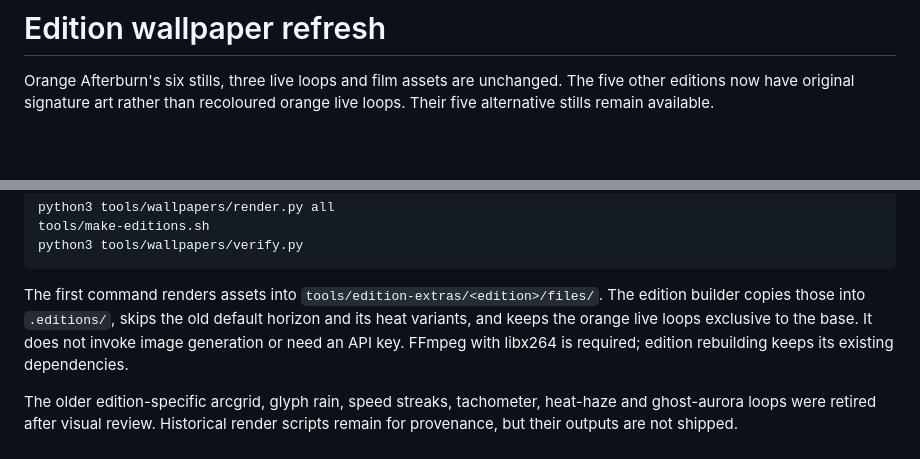
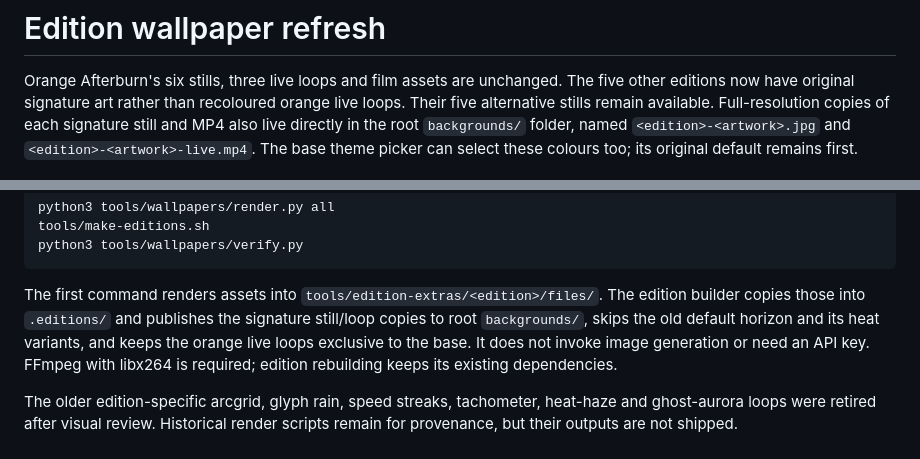
Before and after one commit to SilverWulf212/omarchy-afterburn-theme, a Markdown page: docs/wallpapers/README.md, 2 parts joined by grey strips. GitHub-like rendering; blank space fills up the shorter version.

````diff
--- a/docs/wallpapers/README.md
+++ b/docs/wallpapers/README.md
@@ -2,7 +2,10 @@
 
 Orange Afterburn's six stills, three live loops and film assets are unchanged.
 The five other editions now have original signature art rather than recoloured
-orange live loops. Their five alternative stills remain available.
+orange live loops. Their five alternative stills remain available. Full-resolution
+copies of each signature still and MP4 also live directly in the root `backgrounds/`
+folder, named `<edition>-<artwork>.jpg` and `<edition>-<artwork>-live.mp4`.
+The base theme picker can select these colours too; its original default remains first.
 
 ![Cyber, Overdrive, Phantom, Redline and Voltage signature wallpapers](preview.jpg)
 
@@ -37,7 +40,8 @@ python3 tools/wallpapers/verify.py
 ```
 
 The first command renders assets into `tools/edition-extras/<edition>/files/`.
-The edition builder copies those into `.editions/`, skips the old default
+The edition builder copies those into `.editions/` and publishes the signature
+still/loop copies to root `backgrounds/`, skips the old default
 horizon and its heat variants, and keeps the orange live loops exclusive to
 the base. It does not invoke image generation or need an API key. FFmpeg with
 libx264 is required; edition rebuilding keeps its existing dependencies.
````
Also changed, not shown: README.md (+8 -8 lines), WALLPAPERS.md (+7 -5 lines), backgrounds/cyber-phosphor-path.jpg (added), backgrounds/overdrive-midnight-ribbon.jpg (added), backgrounds/phantom-spectral-veil.jpg (added), backgrounds/redline-crimson-turbine.jpg (added), backgrounds/voltage-resonance.jpg (added), 7 other files.
